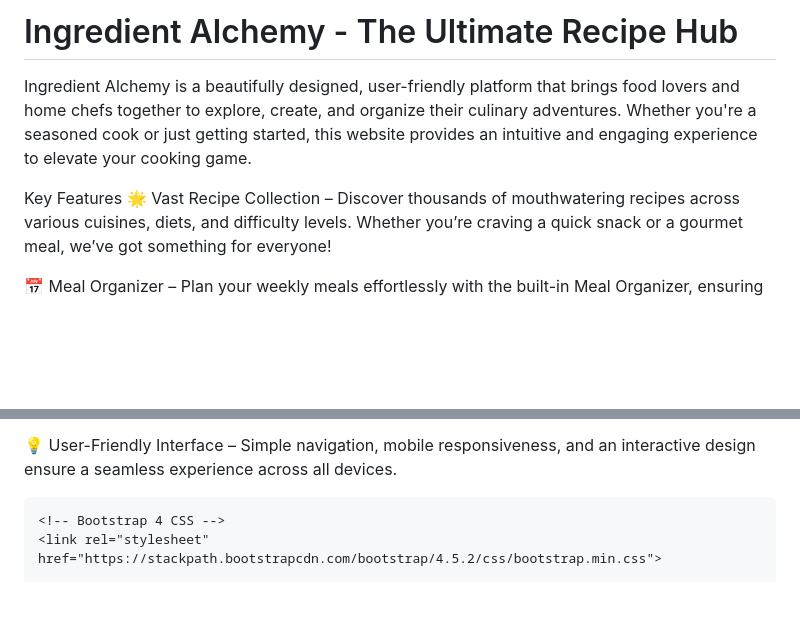
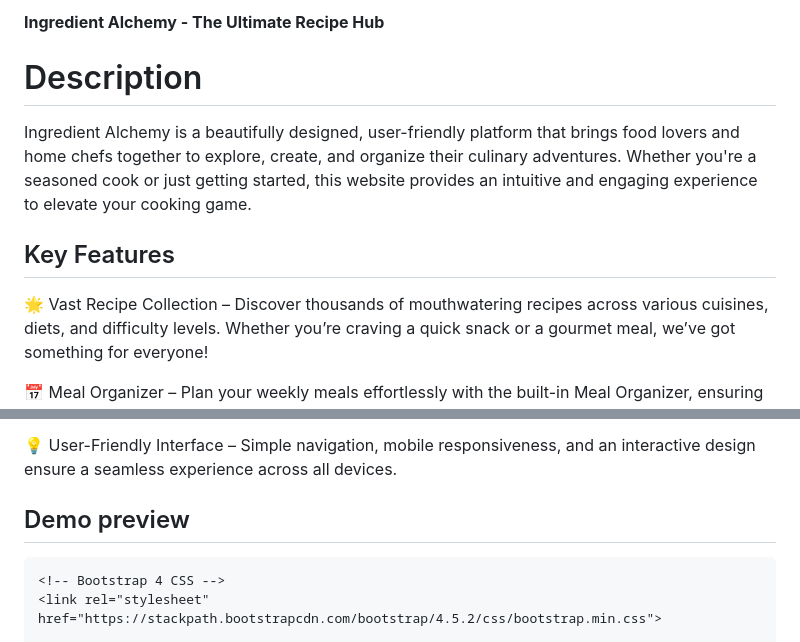
Before and after one commit to pranjal2007-coder/website, a Markdown page: README.md, 2 parts joined by grey strips. Drawn GitHub-style; blank space fills up the shorter version.

```diff
--- a/README.md
+++ b/README.md
@@ -1,7 +1,8 @@
-# Ingredient Alchemy - The Ultimate Recipe Hub
+ **Ingredient Alchemy - The Ultimate Recipe Hub**
+ # Description
 Ingredient Alchemy is a beautifully designed, user-friendly platform that brings food lovers and home chefs together to explore, create, and organize their culinary adventures. Whether you're a seasoned cook or just getting started, this website provides an intuitive and engaging experience to elevate your cooking game.
 
-Key Features
+## Key Features
 🌟 Vast Recipe Collection – Discover thousands of mouthwatering recipes across various cuisines, diets, and difficulty levels. Whether you’re craving a quick snack or a gourmet meal, we’ve got something for everyone!
 
 📅 Meal Organizer – Plan your weekly meals effortlessly with the built-in Meal Organizer, ensuring balanced nutrition and hassle-free cooking schedules.
@@ -28,7 +29,7 @@ Key Features
 
 
 
-
+## Demo preview
 <!DOCTYPE html>
 <html lang="en">
 <head>
```
